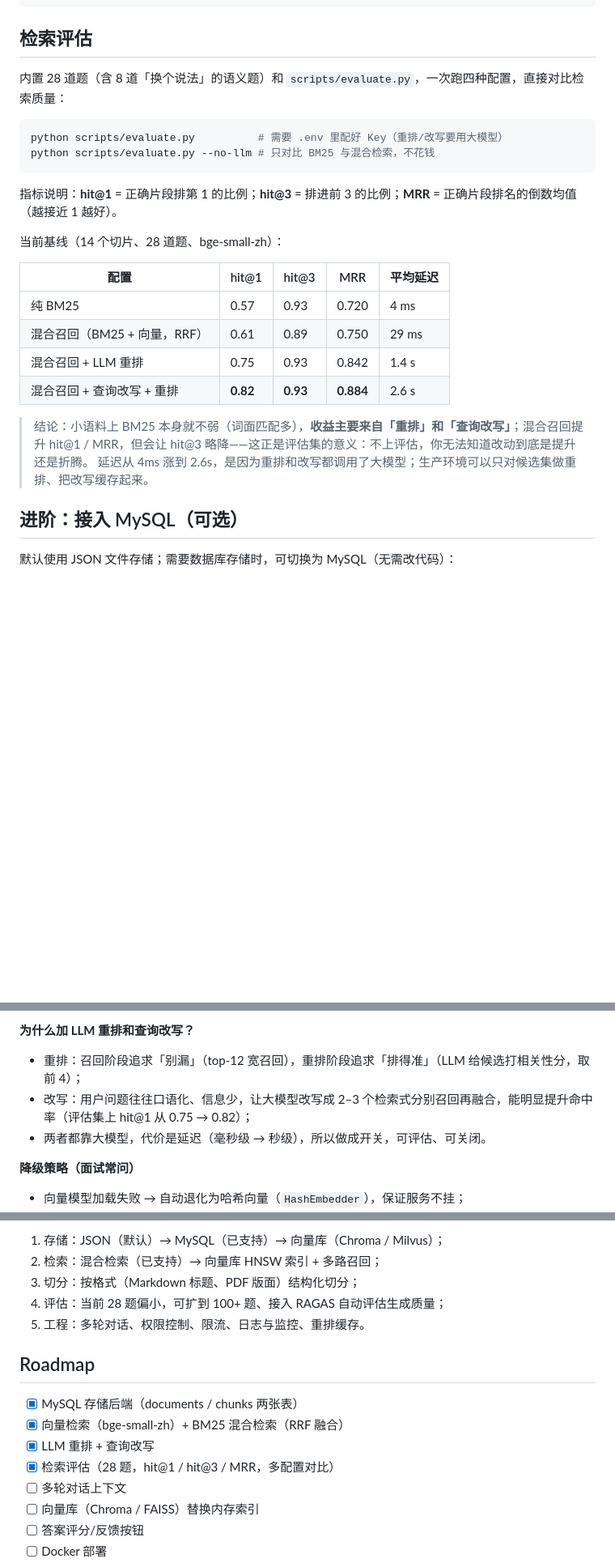
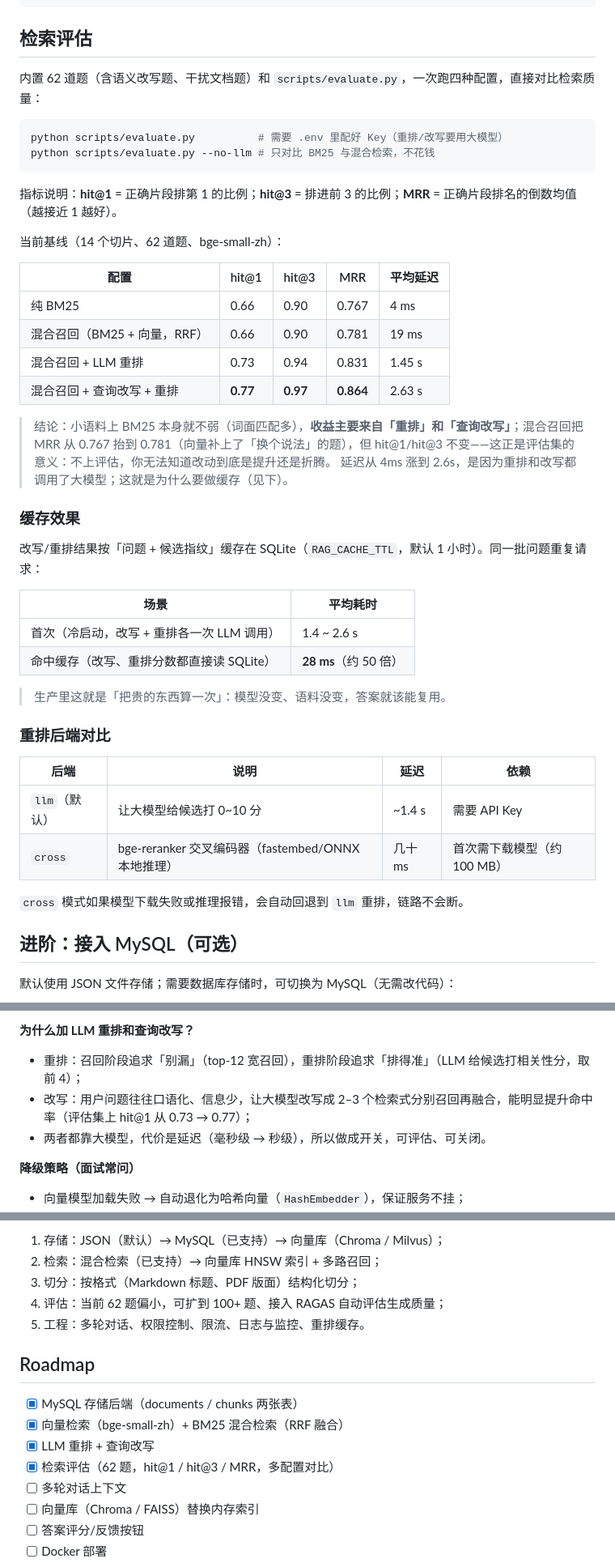
Before and after one commit to HDC233666/rag-knowledge-base, a Markdown page: README.md, 3 parts joined by grey strips. Shown: that part at 81% size. Drawn GitHub-style; blank space fills up the shorter version.

````diff
--- a/README.md
+++ b/README.md
@@ -171,7 +179,7 @@ pytest -q
 
 ## 检索评估
 
-内置 28 道题（含 8 道「换个说法」的语义题）和 `scripts/evaluate.py`，一次跑四种配置，直接对比检索质量：
+内置 62 道题（含语义改写题、干扰文档题）和 `scripts/evaluate.py`，一次跑四种配置，直接对比检索质量：
 
 ```bash
 python scripts/evaluate.py          # 需要 .env 里配好 Key（重排/改写要用大模型）
@@ -180,17 +188,37 @@ python scripts/evaluate.py --no-llm # 只对比 BM25 与混合检索，不花钱
 
 指标说明：**hit@1** = 正确片段排第 1 的比例；**hit@3** = 排进前 3 的比例；**MRR** = 正确片段排名的倒数均值（越接近 1 越好）。
 
-当前基线（14 个切片、28 道题、bge-small-zh）：
+当前基线（14 个切片、62 道题、bge-small-zh）：
 
 | 配置 | hit@1 | hit@3 | MRR | 平均延迟 |
 |---|---|---|---|---|
-| 纯 BM25 | 0.57 | 0.93 | 0.720 | 4 ms |
-| 混合召回（BM25 + 向量，RRF） | 0.61 | 0.89 | 0.750 | 29 ms |
-| 混合召回 + LLM 重排 | 0.75 | 0.93 | 0.842 | 1.4 s |
-| 混合召回 + 查询改写 + 重排 | **0.82** | **0.93** | **0.884** | 2.6 s |
+| 纯 BM25 | 0.66 | 0.90 | 0.767 | 4 ms |
+| 混合召回（BM25 + 向量，RRF） | 0.66 | 0.90 | 0.781 | 19 ms |
+| 混合召回 + LLM 重排 | 0.73 | 0.94 | 0.831 | 1.45 s |
+| 混合召回 + 查询改写 + 重排 | **0.77** | **0.97** | **0.864** | 2.63 s |
 
-> 结论：小语料上 BM25 本身就不弱（词面匹配多），**收益主要来自「重排」和「查询改写」**；混合召回提升 hit@1 / MRR，但会让 hit@3 略降——这正是评估集的意义：不上评估，你无法知道改动到底是提升还是折腾。
-> 延迟从 4ms 涨到 2.6s，是因为重排和改写都调用了大模型；生产环境可以只对候选集做重排、把改写缓存起来。
+> 结论：小语料上 BM25 本身就不弱（词面匹配多），**收益主要来自「重排」和「查询改写」**；混合召回把 MRR 从 0.767 抬到 0.781（向量补上了「换个说法」的题），但 hit@1/hit@3 不变——这正是评估集的意义：不上评估，你无法知道改动到底是提升还是折腾。
+> 延迟从 4ms 涨到 2.6s，是因为重排和改写都调用了大模型；这就是为什么要做缓存（见下）。
+
+### 缓存效果
+
+改写/重排结果按「问题 + 候选指纹」缓存在 SQLite（`RAG_CACHE_TTL`，默认 1 小时）。同一批问题重复请求：
+
+| 场景 | 平均耗时 |
+|---|---|
+| 首次（冷启动，改写 + 重排各一次 LLM 调用） | 1.4 ~ 2.6 s |
+| 命中缓存（改写、重排分数都直接读 SQLite） | **28 ms**（约 50 倍） |
+
+> 生产里这就是「把贵的东西算一次」：模型没变、语料没变，答案就该能复用。
+
+### 重排后端对比
+
+| 后端 | 说明 | 延迟 | 依赖 |
+|---|---|---|---|
+| `llm`（默认） | 让大模型给候选打 0~10 分 | ~1.4 s | 需要 API Key |
+| `cross` | bge-reranker 交叉编码器（fastembed/ONNX 本地推理） | 几十 ms | 首次需下载模型（约 100 MB） |
+
+`cross` 模式如果模型下载失败或推理报错，会自动回退到 `llm` 重排，链路不会断。
 
 ## 进阶：接入 MySQL（可选）
 
@@ -242,7 +270,7 @@ RAG_DB_NAME=rag_kb
 **为什么加 LLM 重排和查询改写？**
 
 - 重排：召回阶段追求「别漏」（top-12 宽召回），重排阶段追求「排得准」（LLM 给候选打相关性分，取前 4）；
-- 改写：用户问题往往口语化、信息少，让大模型改写成 2–3 个检索式分别召回再融合，能明显提升命中率（评估集上 hit@1 从 0.75 → 0.82）；
+- 改写：用户问题往往口语化、信息少，让大模型改写成 2–3 个检索式分别召回再融合，能明显提升命中率（评估集上 hit@1 从 0.73 → 0.77）；
 - 两者都靠大模型，代价是延迟（毫秒级 → 秒级），所以做成开关，可评估、可关闭。
 
 **降级策略（面试常问）**
@@ -259,7 +287,7 @@ RAG_DB_NAME=rag_kb
 1. 存储：JSON（默认）→ MySQL（已支持）→ 向量库（Chroma / Milvus）；
 2. 检索：混合检索（已支持）→ 向量库 HNSW 索引 + 多路召回；
 3. 切分：按格式（Markdown 标题、PDF 版面）结构化切分；
-4. 评估：当前 28 题偏小，可扩到 100+ 题、接入 RAGAS 自动评估生成质量；
+4. 评估：当前 62 题偏小，可扩到 100+ 题、接入 RAGAS 自动评估生成质量；
 5. 工程：多轮对话、权限控制、限流、日志与监控、重排缓存。
 
 ## Roadmap
@@ -267,7 +295,7 @@ RAG_DB_NAME=rag_kb
 - [x] MySQL 存储后端（documents / chunks 两张表）
 - [x] 向量检索（bge-small-zh）+ BM25 混合检索（RRF 融合）
 - [x] LLM 重排 + 查询改写
-- [x] 检索评估（28 题，hit@1 / hit@3 / MRR，多配置对比）
+- [x] 检索评估（62 题，hit@1 / hit@3 / MRR，多配置对比）
 - [ ] 多轮对话上下文
 - [ ] 向量库（Chroma / FAISS）替换内存索引
 - [ ] 答案评分/反馈按钮
````
Also changed, not shown: other parts of README.md (+12 -4 lines), README.en.md (+31 -11 lines), docs/screenshots/chat.png (added), 10 other files.
